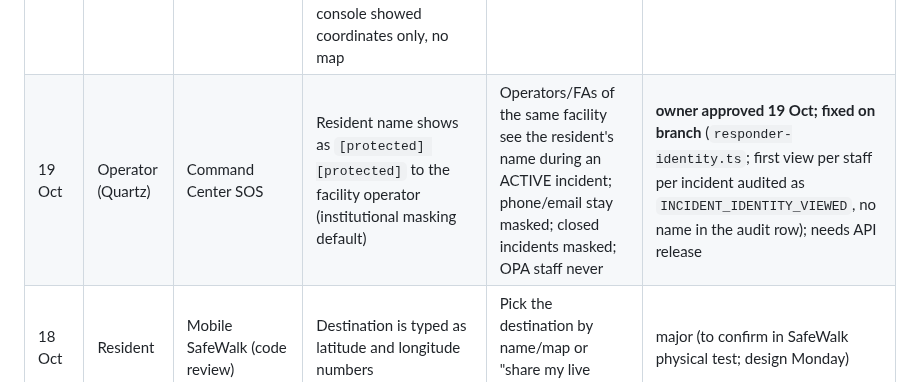
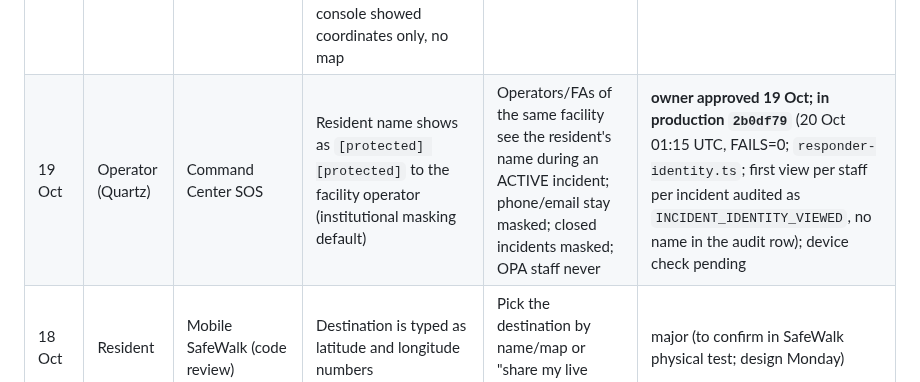
Before and after one commit to Wesley055/opa-security-awareness-app, a Markdown page: docs/BACKLOG.md, the part around the change. Drawn GitHub-style.

Commit message:
backlog: responder names in production (2b0df79)
Co-Authored-By: Claude Opus 5.5 <noreply@anthropic.com>
Claude-Session: https://claude.ai/code/session_01XYoabUUBwceNSXFpEWZQke

```diff
--- a/docs/BACKLOG.md
+++ b/docs/BACKLOG.md
@@ -145,6 +145,6 @@ Record each gap as: date · role · screen · what happened · expected · sever
 | 19 Oct | Facility Admin (first) | Web enroll | Invitation fails ("Enrollment could not be completed") because the phone belongs to an old test account; no tool exists to release a number from an old/test account | Audited "release phone number" for Super Admin (old/test or deactivated accounts only, with reason; never for active staff); clear message that the number is already in use | major (pilot needs fresh numbers until built) |
 | 19 Oct | Resident (Quartz) | Mobile SOS | **SOS failed: "Protected snapshot unavailable"**. New facilities had no delivery identity (only Demo Estate was mapped by hand), and the failure aborted the whole SOS | SOS always created; contact alerts work for every facility | **fixed — in production `bf2a006`** (19 Oct 22:32 UTC, FAILS=0; SOS never blocked + audited auto-provision of the delivery identity). Device re-test pending |
 | 19 Oct | Operator (Quartz) | Command Center SOS | **SOS re-test PASSED** on `bf2a006`: incident LIVE for Philips, coordinates correct, contact SMS PROVIDER ACCEPTED. Gap: the console showed coordinates only, no map | Google Maps on the incident | **fixed on branch `e893a6d`** (embedded map + Open in Google Maps on the queue and detail); ships with the Vercel promote |
-| 19 Oct | Operator (Quartz) | Command Center SOS | Resident name shows as `[protected] [protected]` to the facility operator (institutional masking default) | Operators/FAs of the same facility see the resident's name during an ACTIVE incident; phone/email stay masked; closed incidents masked; OPA staff never | **owner approved 19 Oct; fixed on branch** (`responder-identity.ts`; first view per staff per incident audited as `INCIDENT_IDENTITY_VIEWED`, no name in the audit row); needs API release |
+| 19 Oct | Operator (Quartz) | Command Center SOS | Resident name shows as `[protected] [protected]` to the facility operator (institutional masking default) | Operators/FAs of the same facility see the resident's name during an ACTIVE incident; phone/email stay masked; closed incidents masked; OPA staff never | **owner approved 19 Oct; in production `2b0df79`** (20 Oct 01:15 UTC, FAILS=0; `responder-identity.ts`; first view per staff per incident audited as `INCIDENT_IDENTITY_VIEWED`, no name in the audit row); device check pending |
 | 18 Oct | Resident | Mobile SafeWalk (code review) | Destination is typed as latitude and longitude numbers | Pick the destination by name/map or "share my live location" only | major (to confirm in SafeWalk physical test; design Monday) |
 | 17 Oct | Resident | Mobile enroll (installed build) | Fields empty on one Android phone (invisible placeholders); title under status bar; button text cut | Readable labels and button | major (fixed in `ce36c8e`, needs new build) |
```
